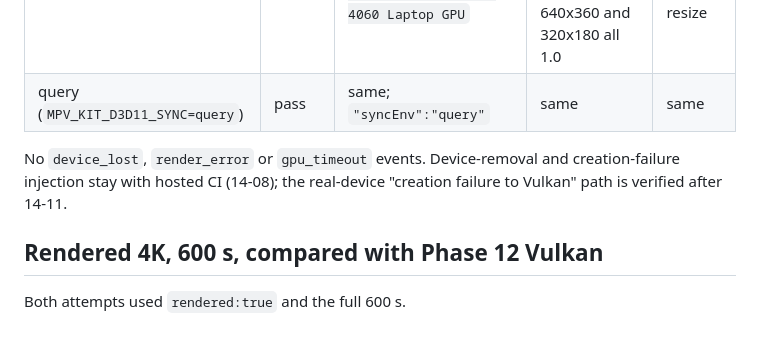
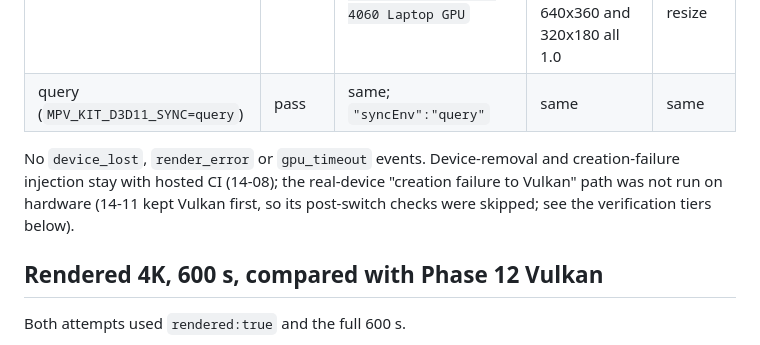
Before and after one commit to TATboy210/mpv_kit, a Markdown page: docs/perf/d3d11-backend.md, the part around the change. Rendered like a GitHub page.

```diff
--- a/docs/perf/d3d11-backend.md
+++ b/docs/perf/d3d11-backend.md
@@ -43,7 +43,7 @@ Run conditions: unlocked desktop, window visible and untouched, no other GPU loa
 | fence (default) | pass | `d3d11 (gpu-next) on NVIDIA GeForce RTX 4060 Laptop GPU` | red top 1.0, blue bottom 1.0, non-black 1.0; resize 640x360 and 320x180 all 1.0 | active, idle, resize |
 | query (`MPV_KIT_D3D11_SYNC=query`) | pass | same; `"syncEnv":"query"` | same | same |
 
-No `device_lost`, `render_error` or `gpu_timeout` events. Device-removal and creation-failure injection stay with hosted CI (14-08); the real-device "creation failure to Vulkan" path is verified after 14-11.
+No `device_lost`, `render_error` or `gpu_timeout` events. Device-removal and creation-failure injection stay with hosted CI (14-08); the real-device "creation failure to Vulkan" path was not run on hardware (14-11 kept Vulkan first, so its post-switch checks were skipped; see the verification tiers below).
 
 ## Rendered 4K, 600 s, compared with Phase 12 Vulkan
 
```
Also changed, not shown: .planning/STATE.md (+15 -15 lines), 1 other file.
